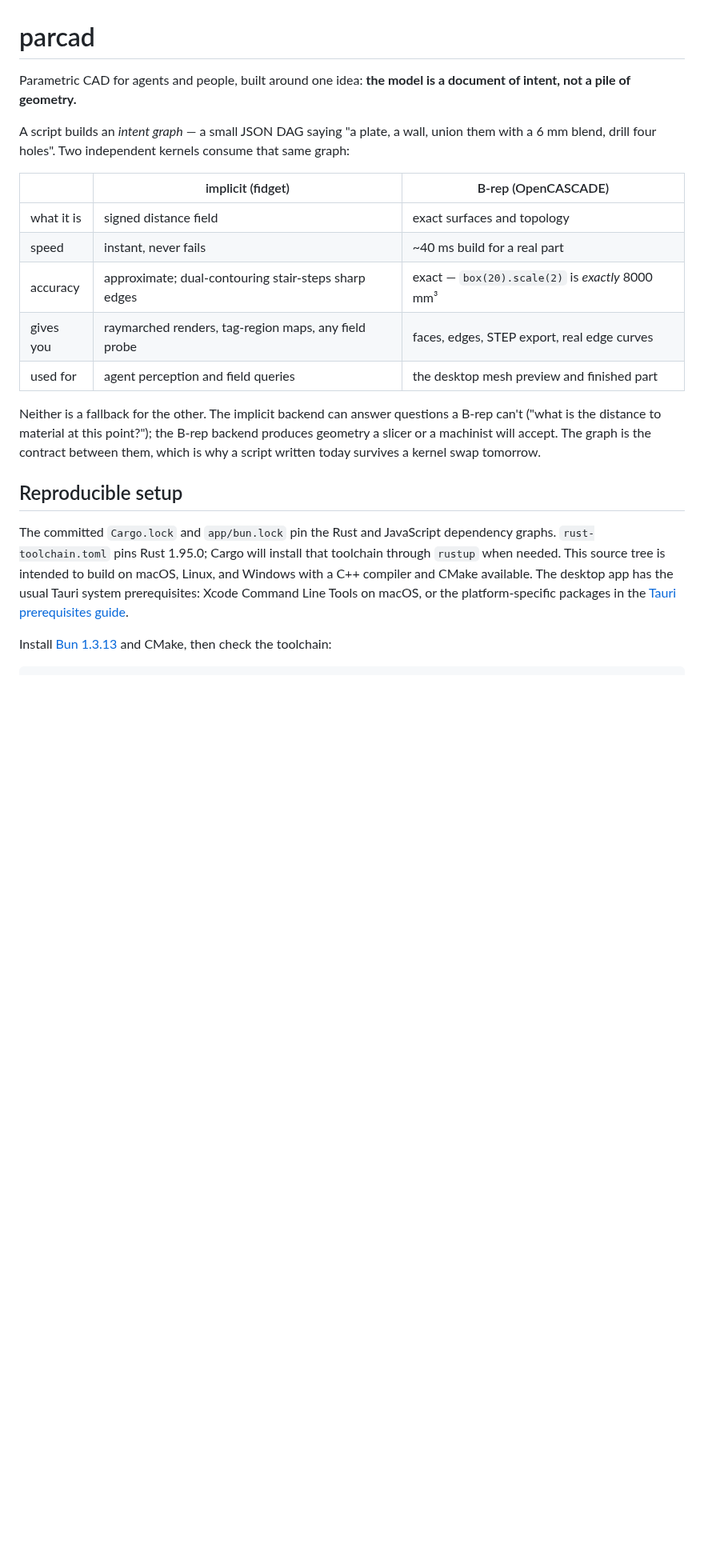
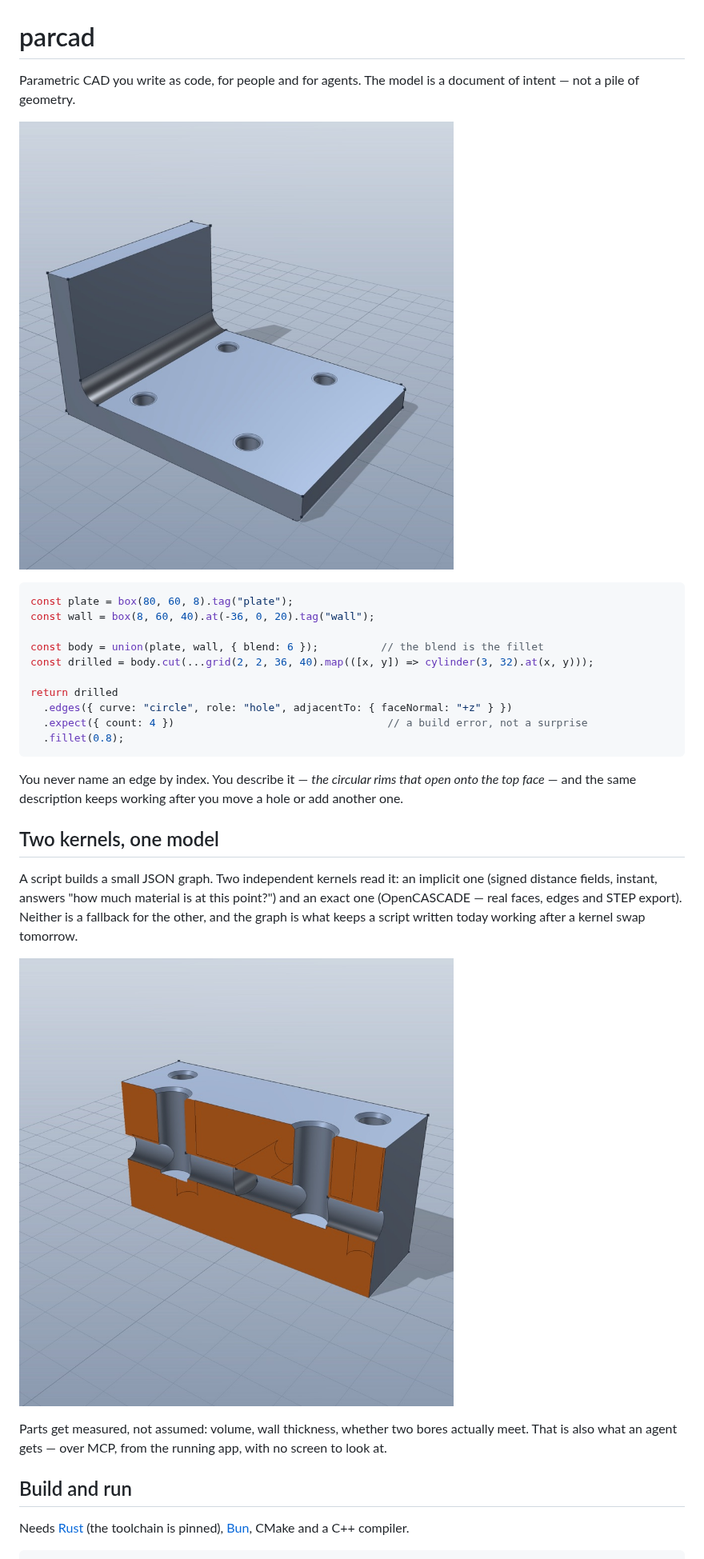
Before and after one commit to ierehon1905/parcad, a Markdown page: README.md, the part around one of its changes. Shown at 80% size. GitHub-like rendering; pictures changed too: docs/images/bracket.jpg (added), docs/images/manifold-section.jpg (added); blank space fills up the shorter version.

````diff
--- a/README.md
+++ b/README.md
@@ -1,36 +1,44 @@
 # parcad
 
-Parametric CAD for agents and people, built around one idea: **the model is a
-document of intent, not a pile of geometry.**
+Parametric CAD you write as code, for people and for agents. The model is a
+document of intent — not a pile of geometry.
 
-A script builds an *intent graph* — a small JSON DAG saying "a plate, a wall,
-union them with a 6 mm blend, drill four holes". Two independent kernels consume
-that same graph:
+![A bracket built by the script below, in the parcad viewport](docs/images/bracket.jpg)
 
-| | implicit (fidget) | B-rep (OpenCASCADE) |
-|---|---|---|
-| what it is | signed distance field | exact surfaces and topology |
-| speed | instant, never fails | ~40 ms build for a real part |
-| accuracy | approximate; dual-contouring stair-steps sharp edges | exact — `box(20).scale(2)` is *exactly* 8000 mm³ |
-| gives you | raymarched renders, tag-region maps, any field probe | faces, edges, STEP export, real edge curves |
-| used for | agent perception and field queries | the desktop mesh preview and finished part |
+```js
+const plate = box(80, 60, 8).tag("plate");
+const wall = box(8, 60, 40).at(-36, 0, 20).tag("wall");
 
-Neither is a fallback for the other. The implicit backend can answer questions a
-B-rep can't ("what is the distance to material at this point?"); the B-rep
-backend produces geometry a slicer or a machinist will accept. The graph is the
-contract between them, which is why a script written today survives a kernel
-swap tomorrow.
+const body = union(plate, wall, { blend: 6 });          // the blend is the fillet
+const drilled = body.cut(...grid(2, 2, 36, 40).map(([x, y]) => cylinder(3, 32).at(x, y)));
 
-## Reproducible setup
+return drilled
+  .edges({ curve: "circle", role: "hole", adjacentTo: { faceNormal: "+z" } })
+  .expect({ count: 4 })                                  // a build error, not a surprise
+  .fillet(0.8);
+```
 
-The committed `Cargo.lock` and `app/bun.lock` pin the Rust and JavaScript
-dependency graphs. `rust-toolchain.toml` pins Rust 1.95.0; Cargo will install
-that toolchain through `rustup` when needed. This source tree is intended to
-build on macOS, Linux, and Windows with a C++ compiler and CMake available.
-The desktop app has the usual Tauri system prerequisites: Xcode Command Line
-Tools on macOS, or the platform-specific packages in the
-[Tauri prerequisites guide](https://v2.tauri.app/start/prerequisites/).
+You never name an edge by index. You describe it — *the circular rims that open
+onto the top face* — and the same description keeps working after you move a
+hole or add another one.
 
-Install [Bun 1.3.13](https://bun.sh/) and CMake, then check the toolchain:
+## Two kernels, one model
+
+A script builds a small JSON graph. Two independent kernels read it: an
+implicit one (signed distance fields, instant, answers "how much material is
+at this point?") and an exact one (OpenCASCADE — real faces, edges and STEP
+export). Neither is a fallback for the other, and the graph is what keeps a
+script written today working after a kernel swap tomorrow.
+
+![The same manifold block cut open on a plane, cut faces in orange](docs/images/manifold-section.jpg)
+
+Parts get measured, not assumed: volume, wall thickness, whether two bores
+actually meet. That is also what an agent gets — over MCP, from the running
+app, with no screen to look at.
+
+## Build and run
+
+Needs [Rust](https://rustup.rs/) (the toolchain is pinned), [Bun](https://bun.sh/),
+CMake and a C++ compiler.
 
 ```bash
````
Also changed, not shown: other parts of README.md (+15 -154 lines), NOTICE.md (added, +43 -0 lines), 3 other files.
